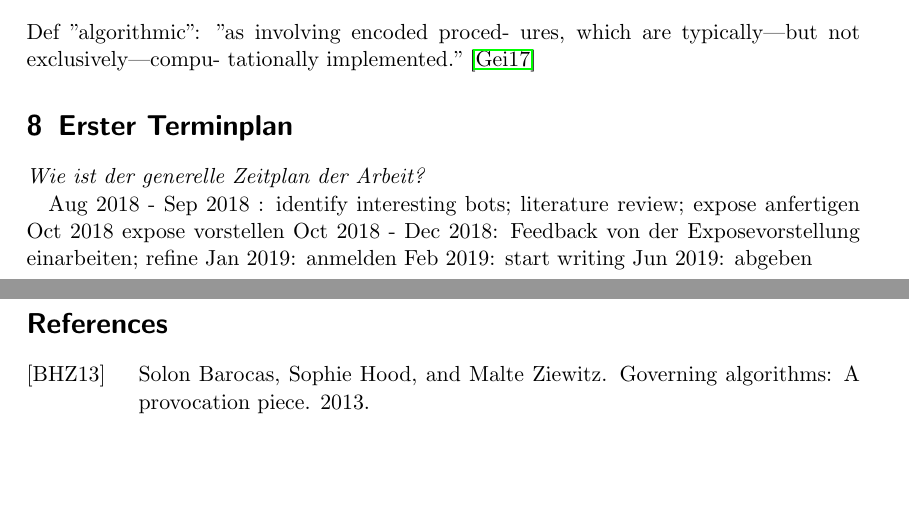
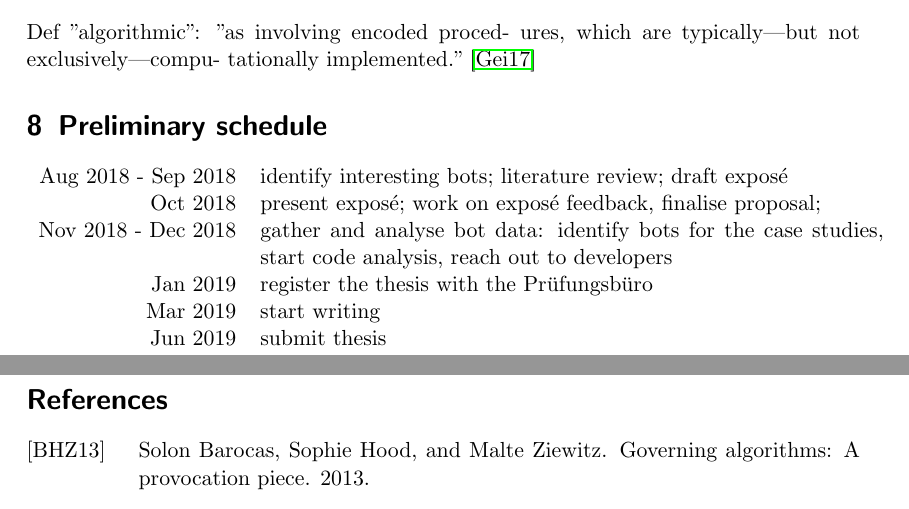
Before and after one commit to lusy/wikibots, a LaTeX document (expose_ma/expose_ma.tex): two parts of pages 7 and 8 of 8, joined at a grey line, cut so that both start at the same text, the shorter picture padded with empty space. Compiled offline with pdfLaTeX.

Commit message:
Refine schedule

```diff
--- a/expose_ma/expose_ma.tex
+++ b/expose_ma/expose_ma.tex
@@ -353,12 +353,14 @@ Def "algorithmic": "as involving encoded proced-
 ures, which are typically—but not exclusively—compu-
 tationally implemented."~\cite{Geiger2017}
 
-\section{Erster Terminplan}
-\noindent  \emph{Wie ist der generelle Zeitplan der Arbeit? }
+\section{Preliminary schedule}
+%\noindent  \emph{Wie ist der generelle Zeitplan der Arbeit? }
 
-Aug 2018 - Sep 2018 : identify interesting bots; literature review; expose anfertigen
-Oct 2018 expose vorstellen
-Oct 2018 - Dec 2018: Feedback von der Exposevorstellung einarbeiten; refine
-Jan 2019: anmelden
-Feb 2019: start writing
-Jun 2019: abgeben
+\begin{tabular}{r p{11cm}}
+    Aug 2018 - Sep 2018 & identify interesting bots; literature review; draft exposé \\
+           Oct 2018 & present exposé; work on exposé feedback, finalise proposal;\\
+    Nov 2018 - Dec 2018 & gather and analyse bot data: identify bots for the case studies, start code analysis, reach out to developers \\
+           Jan 2019 & register the thesis with the Prüfungsbüro \\
+           Mar 2019 & start writing \\
+           Jun 2019 & submit thesis \\
+\end{tabular}
```
Also changed, not shown: expose_ma/expose_ma.tex (7 more changed lines).
